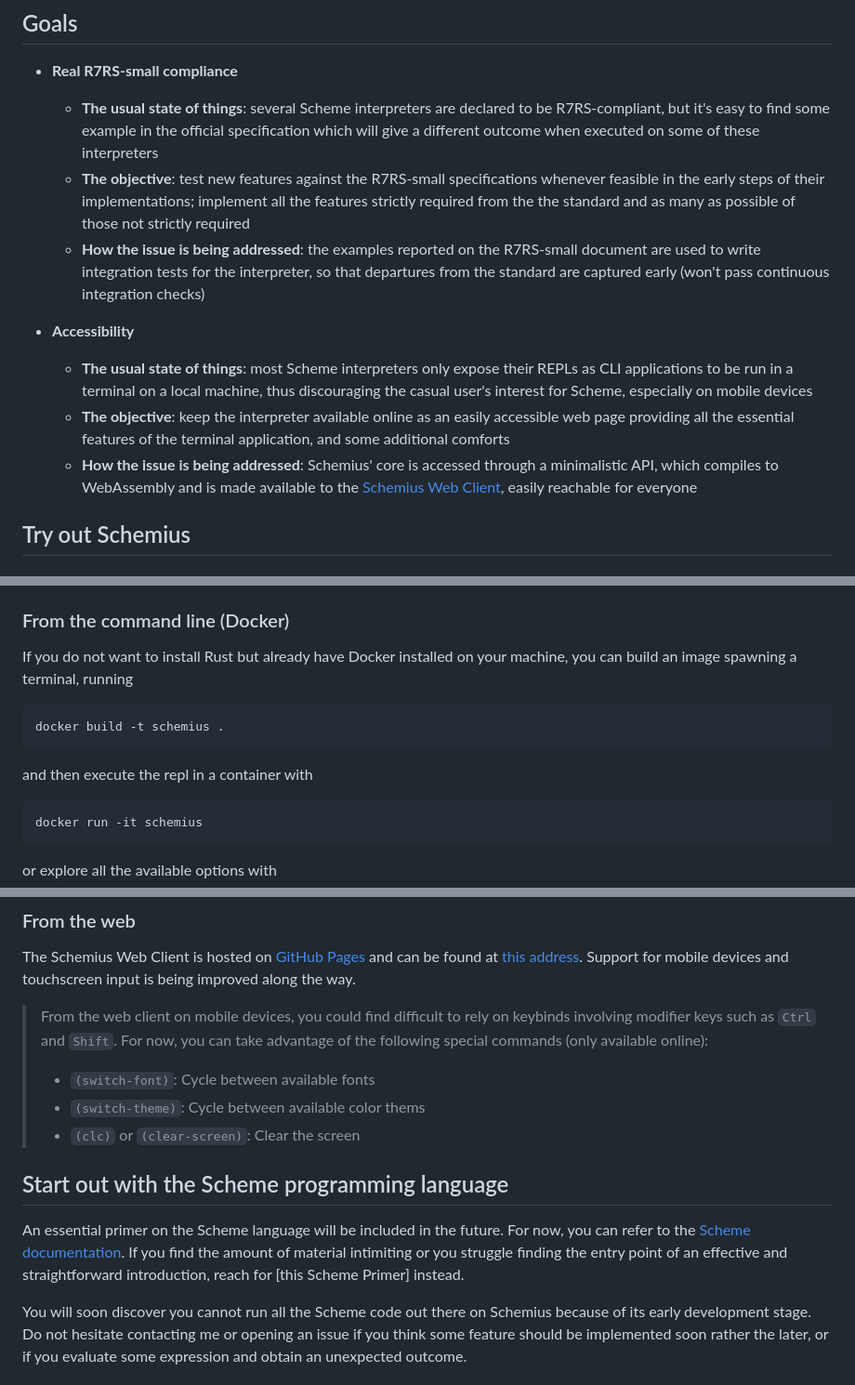
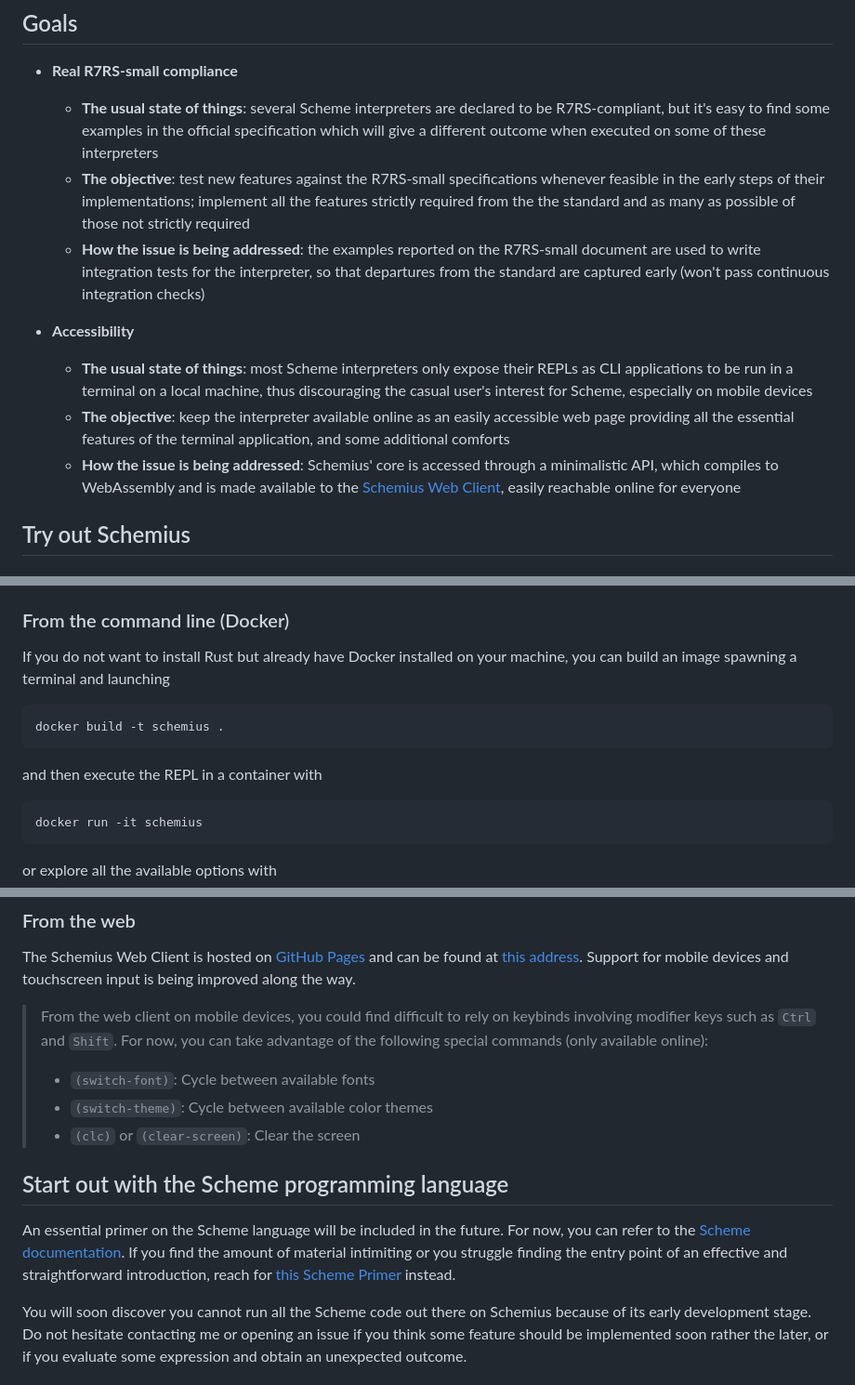
Before and after one commit to cowuake/schemius, a Markdown page: README.md, 3 parts joined by grey strips. Shown: that part at 93% size. Drawn GitHub-style.

Commit message:
Fix typos in README

````diff
--- a/README.md
+++ b/README.md
@@ -11,14 +11,14 @@ Schemius is an interpreter for the Scheme programming language written in Rust,
 ## Goals
 
 - **Real R7RS-small compliance**
-  - **The usual state of things**: several Scheme interpreters are declared to be R7RS-compliant, but it's easy to find some example in the official specification which will give a different outcome when executed on some of these interpreters
+  - **The usual state of things**: several Scheme interpreters are declared to be R7RS-compliant, but it's easy to find some examples in the official specification which will give a different outcome when executed on some of these interpreters
   - **The objective**: test new features against the R7RS-small specifications whenever feasible in the early steps of their implementations; implement all the features strictly required from the the standard and as many as possible of those not strictly required
   - **How the issue is being addressed**: the examples reported on the R7RS-small document are used to write integration tests for the interpreter, so that departures from the standard are captured early (won't pass continuous integration checks)
 
 - **Accessibility**
   - **The usual state of things**: most Scheme interpreters only expose their REPLs as CLI applications to be run in a terminal on a local machine, thus discouraging the casual user's interest for Scheme, especially on mobile devices
   - **The objective**: keep the interpreter available online as an easily accessible web page providing all the essential features of the terminal application, and some additional comforts
-  - **How the issue is being addressed**: Schemius' core is accessed through a minimalistic API, which compiles to WebAssembly and is made available to the [Schemius Web Client](https://cowuake.github.io/schemius/), easily reachable for everyone
+  - **How the issue is being addressed**: Schemius' core is accessed through a minimalistic API, which compiles to WebAssembly and is made available to the [Schemius Web Client](https://cowuake.github.io/schemius/), easily reachable online for everyone
 
 ## Try out Schemius
 
@@ -56,13 +56,13 @@ which will install the Schemius terminal application and make it available from
 
 ### From the command line (Docker)
 
-If you do not want to install Rust but already have Docker installed on your machine, you can build an image spawning a terminal, running
+If you do not want to install Rust but already have Docker installed on your machine, you can build an image spawning a terminal and launching
 
 ```bash
 docker build -t schemius .
 ```
 
-and then execute the repl in a container with
+and then execute the REPL in a container with
 
 ```bash
 docker run -it schemius
@@ -81,13 +81,13 @@ The Schemius Web Client is hosted on [GitHub Pages](https://pages.github.com/) a
 > From the web client on mobile devices, you could find difficult to rely on keybinds involving modifier keys such as `Ctrl` and `Shift`. For now, you can take advantage of the following special commands (only available online):
 >
 > - `(switch-font)`: Cycle between available fonts
-> - `(switch-theme)`: Cycle between available color thems
+> - `(switch-theme)`: Cycle between available color themes
 > - `(clc)` or `(clear-screen)`: Clear the screen
 >
 
 ## Start out with the Scheme programming language
 
-An essential primer on the Scheme language will be included in the future. For now, you can refer to the [Scheme documentation](https://docs.scheme.org/). If you find the amount of material intimiting or you struggle finding the entry point of an effective and straightforward introduction, reach for [this Scheme Primer] instead.
+An essential primer on the Scheme language will be included in the future. For now, you can refer to the [Scheme documentation](https://docs.scheme.org/). If you find the amount of material intimiting or you struggle finding the entry point of an effective and straightforward introduction, reach for [this Scheme Primer](https://spritely.institute/static/papers/scheme-primer.html) instead.
 
 You will soon discover you cannot run all the Scheme code out there on Schemius because of its early development stage. Do not hesitate contacting me or opening an issue if you think some feature should be implemented soon rather the later, or if you evaluate some expression and obtain an unexpected outcome.
 
````
